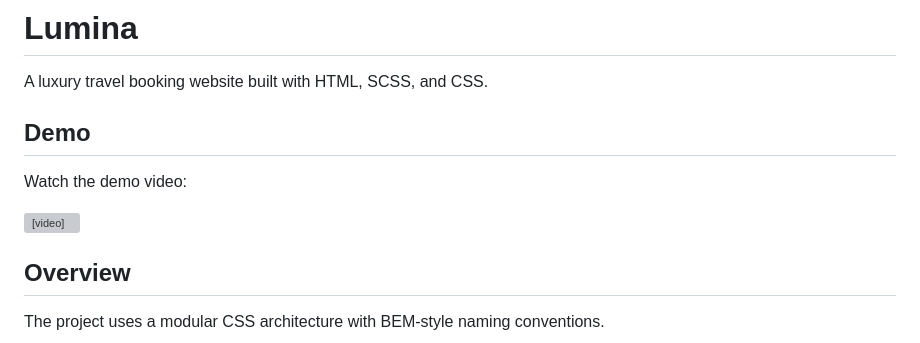
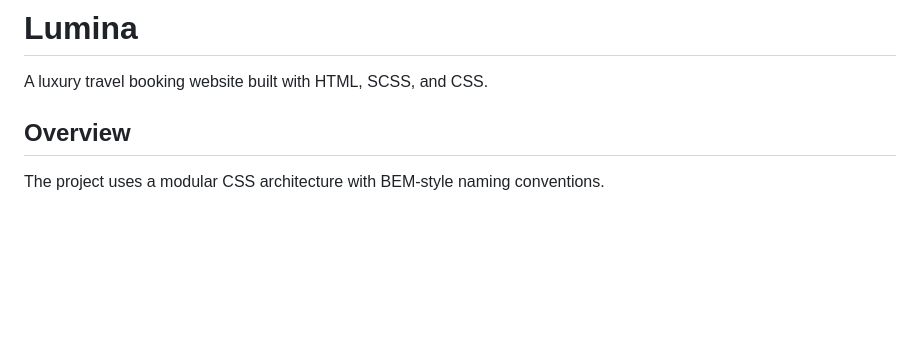
Before and after one commit to ShervinKazemi/Lumina, a Markdown page: README.md, the part around the change. GitHub-like rendering; blank space fills up the shorter version; grey boxes are pictures that could not be loaded.

Commit message:
Remove demo section from README
Removed demo section and video from README.

```diff
--- a/README.md
+++ b/README.md
@@ -1,12 +1,6 @@
 # Lumina
 
 A luxury travel booking website built with HTML, SCSS, and CSS.
-
-## Demo
-
-Watch the demo video:
-
-<video src="lumina.mp4" controls width="100%"></video>
 
 ## Overview
 
```
